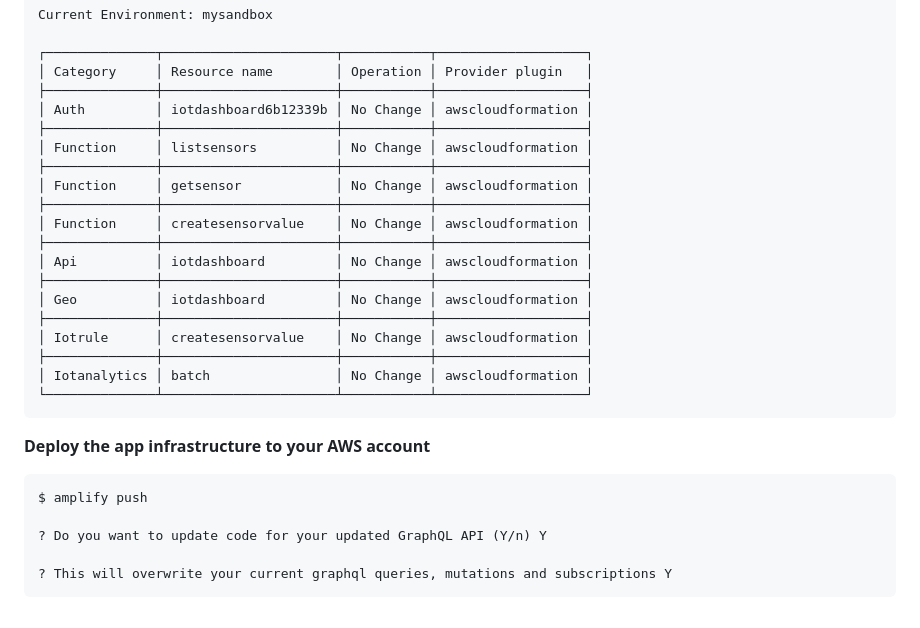
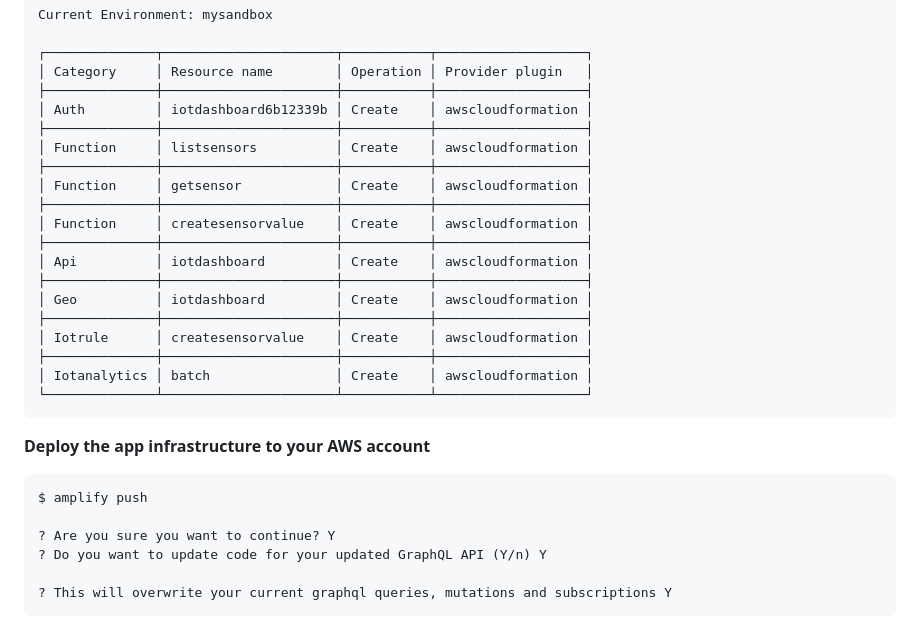
Before and after one commit to aws-samples/aws-appsync-iot-core-realtime-dashboard, a Markdown page: README.md, the part around one of its changes. Rendered like a GitHub page.

````diff
--- a/README.md
+++ b/README.md
@@ -84,21 +84,21 @@ Current Environment: mysandbox
 ┌──────────────┬──────────────────────┬───────────┬───────────────────┐
 │ Category     │ Resource name        │ Operation │ Provider plugin   │
 ├──────────────┼──────────────────────┼───────────┼───────────────────┤
-│ Auth         │ iotdashboard6b12339b │ No Change │ awscloudformation │
+│ Auth         │ iotdashboard6b12339b │ Create    │ awscloudformation │
 ├──────────────┼──────────────────────┼───────────┼───────────────────┤
-│ Function     │ listsensors          │ No Change │ awscloudformation │
+│ Function     │ listsensors          │ Create    │ awscloudformation │
 ├──────────────┼──────────────────────┼───────────┼───────────────────┤
-│ Function     │ getsensor            │ No Change │ awscloudformation │
+│ Function     │ getsensor            │ Create    │ awscloudformation │
 ├──────────────┼──────────────────────┼───────────┼───────────────────┤
-│ Function     │ createsensorvalue    │ No Change │ awscloudformation │
+│ Function     │ createsensorvalue    │ Create    │ awscloudformation │
 ├──────────────┼──────────────────────┼───────────┼───────────────────┤
-│ Api          │ iotdashboard         │ No Change │ awscloudformation │
+│ Api          │ iotdashboard         │ Create    │ awscloudformation │
 ├──────────────┼──────────────────────┼───────────┼───────────────────┤
-│ Geo          │ iotdashboard         │ No Change │ awscloudformation │
+│ Geo          │ iotdashboard         │ Create    │ awscloudformation │
 ├──────────────┼──────────────────────┼───────────┼───────────────────┤
-│ Iotrule      │ createsensorvalue    │ No Change │ awscloudformation │
+│ Iotrule      │ createsensorvalue    │ Create    │ awscloudformation │
 ├──────────────┼──────────────────────┼───────────┼───────────────────┤
-│ Iotanalytics │ batch                │ No Change │ awscloudformation │
+│ Iotanalytics │ batch                │ Create    │ awscloudformation │
 └──────────────┴──────────────────────┴───────────┴───────────────────┘
 ```
 
@@ -107,6 +107,7 @@ Current Environment: mysandbox
 ```
 $ amplify push
 
+? Are you sure you want to continue? Y
 ? Do you want to update code for your updated GraphQL API (Y/n) Y
 
 ? This will overwrite your current graphql queries, mutations and subscriptions Y
````
Also changed, not shown: other parts of README.md (+2 -2 lines), images/map.jpg, images/sensor.jpg.
